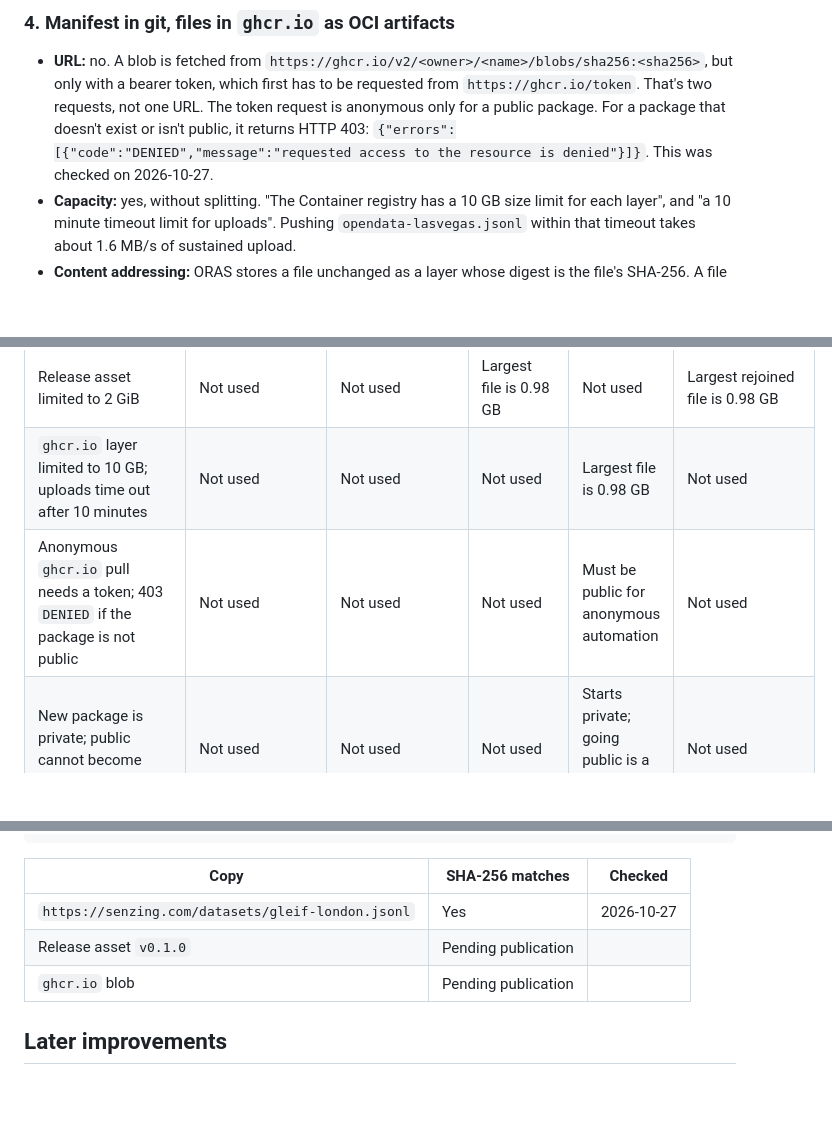
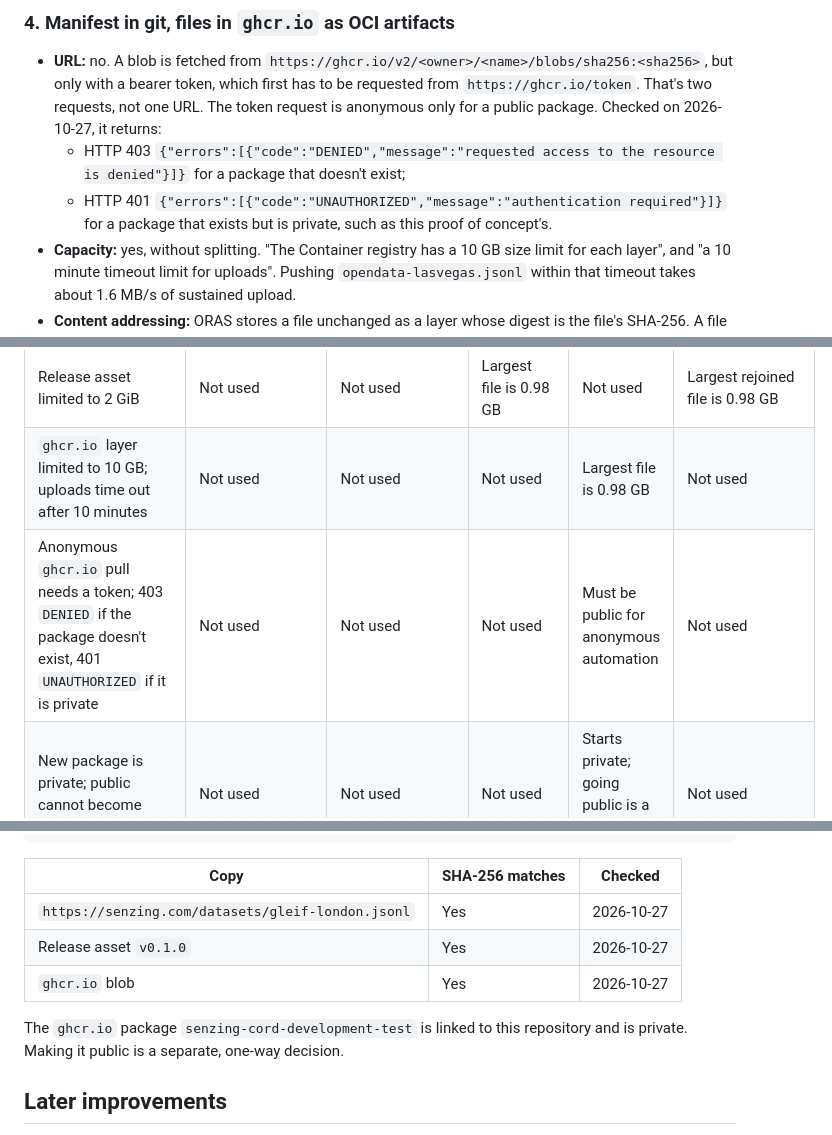
Before and after one commit to docktermj/senzing-cord-development-test, a Markdown page: docs/jsonl-download-approach.md, 3 parts joined by grey strips. Drawn GitHub-style; blank space fills up the shorter version.

Commit message:
docs(data): record proof-of-concept verification results
The v0.1.0 Release asset and the ghcr.io blob both match the
SHA-256 from senzing.com. An anonymous token request for the
existing private package returns 401, not 403, so record both cases.

issue: #1

Co-Authored-By: Claude Opus 5.5 <noreply@anthropic.com>

```diff
--- a/docs/jsonl-download-approach.md
+++ b/docs/jsonl-download-approach.md
@@ -108,10 +108,12 @@ pass GitHub's recommendation that repositories stay "ideally less than 1 GB".
 - **URL:** no. A blob is fetched from
   `https://ghcr.io/v2/<owner>/<name>/blobs/sha256:<sha256>`, but only with a bearer token,
   which first has to be requested from `https://ghcr.io/token`. That's two requests, not one
-  URL. The token request is anonymous only for a public package. For a package that doesn't
-  exist or isn't public, it returns HTTP 403:
-  `{"errors":[{"code":"DENIED","message":"requested access to the resource is denied"}]}`.
-  This was checked on 2026-10-27.
+  URL. The token request is anonymous only for a public package. Checked on 2026-10-27, it
+  returns:
+  - HTTP 403 `{"errors":[{"code":"DENIED","message":"requested access to the resource is denied"}]}`
+    for a package that doesn't exist;
+  - HTTP 401 `{"errors":[{"code":"UNAUTHORIZED","message":"authentication required"}]}`
+    for a package that exists but is private, such as this proof of concept's.
 - **Capacity:** yes, without splitting. "The Container registry has a 10 GB size limit for each
   layer", and "a 10 minute timeout limit for uploads". Pushing `opendata-lasvegas.jsonl` within
   that timeout takes about 1.6 MB/s of sustained upload.
@@ -154,7 +156,7 @@ pass GitHub's recommendation that repositories stay "ideally less than 1 GB".
 | Pages does not serve Git LFS files | Rules out LFS | Not used | Not used | Not used | Not used |
 | Release asset limited to 2 GiB | Not used | Not used | Largest file is 0.98 GB | Not used | Largest rejoined file is 0.98 GB |
 | `ghcr.io` layer limited to 10 GB; uploads time out after 10 minutes | Not used | Not used | Not used | Largest file is 0.98 GB | Not used |
-| Anonymous `ghcr.io` pull needs a token; 403 `DENIED` if the package is not public | Not used | Not used | Not used | Must be public for anonymous automation | Not used |
+| Anonymous `ghcr.io` pull needs a token; 403 `DENIED` if the package doesn't exist, 401 `UNAUTHORIZED` if it is private | Not used | Not used | Not used | Must be public for anonymous automation | Not used |
 | New package is private; public cannot become private again | Not used | Not used | Not used | Starts private; going public is a one-way decision | Not used |
 | Every revision adds a full copy to history | Yes | Yes | No | No | Yes |
 | Size-cut shards shift on insertion | No shards | No shards | No shards | No shards | About 1 GB per small early edit |
@@ -243,8 +245,11 @@ oras blob fetch --output - ghcr.io/docktermj/senzing-cord-development-test@sha25
 | Copy | SHA-256 matches | Checked |
 | --- | --- | --- |
 | `https://senzing.com/datasets/gleif-london.jsonl` | Yes | 2026-10-27 |
-| Release asset `v0.1.0` | Pending publication | |
-| `ghcr.io` blob | Pending publication | |
+| Release asset `v0.1.0` | Yes | 2026-10-27 |
+| `ghcr.io` blob | Yes | 2026-10-27 |
+
+The `ghcr.io` package `senzing-cord-development-test` is linked to this repository and is
+private. Making it public is a separate, one-way decision.
 
 ## Later improvements
 
```
